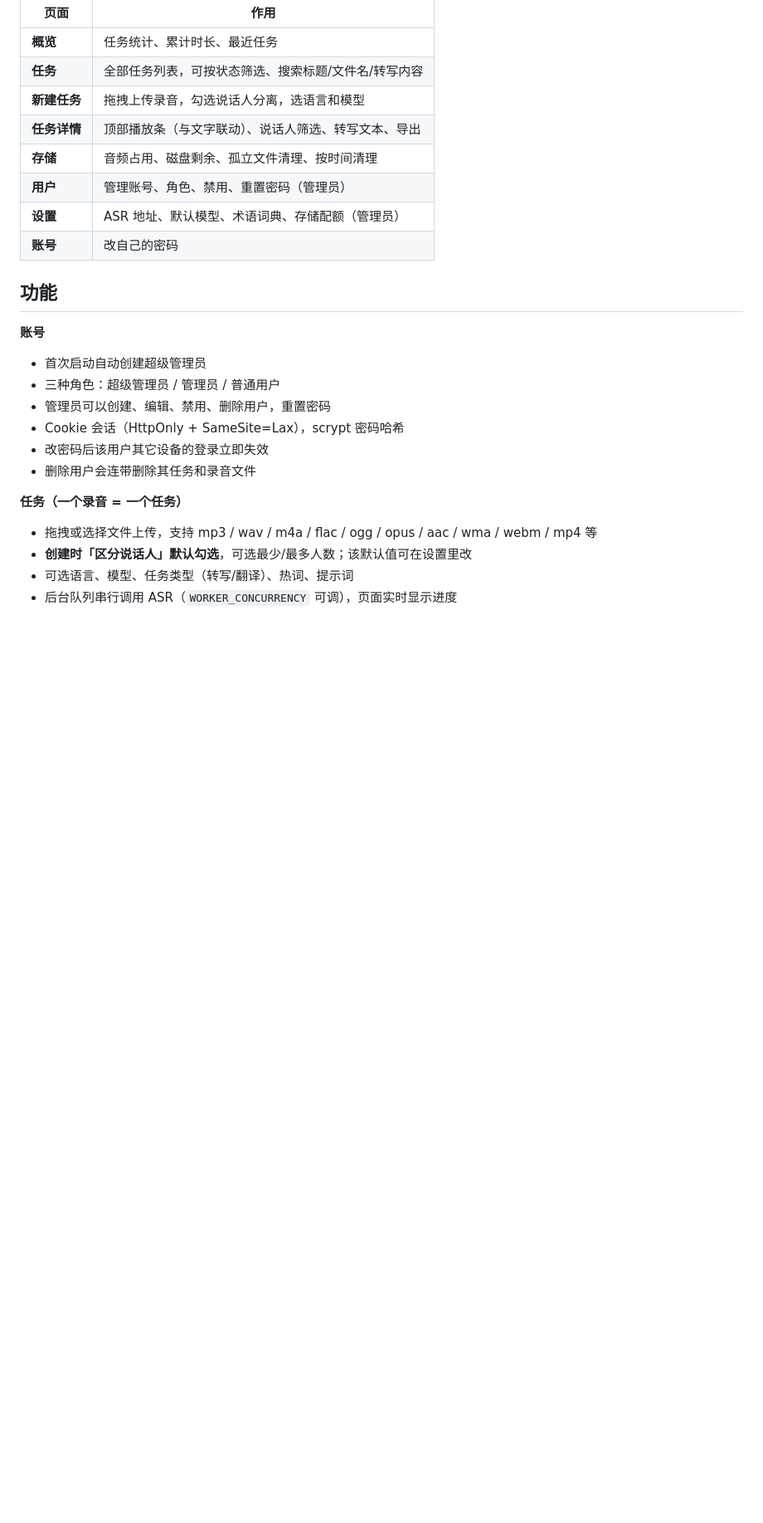
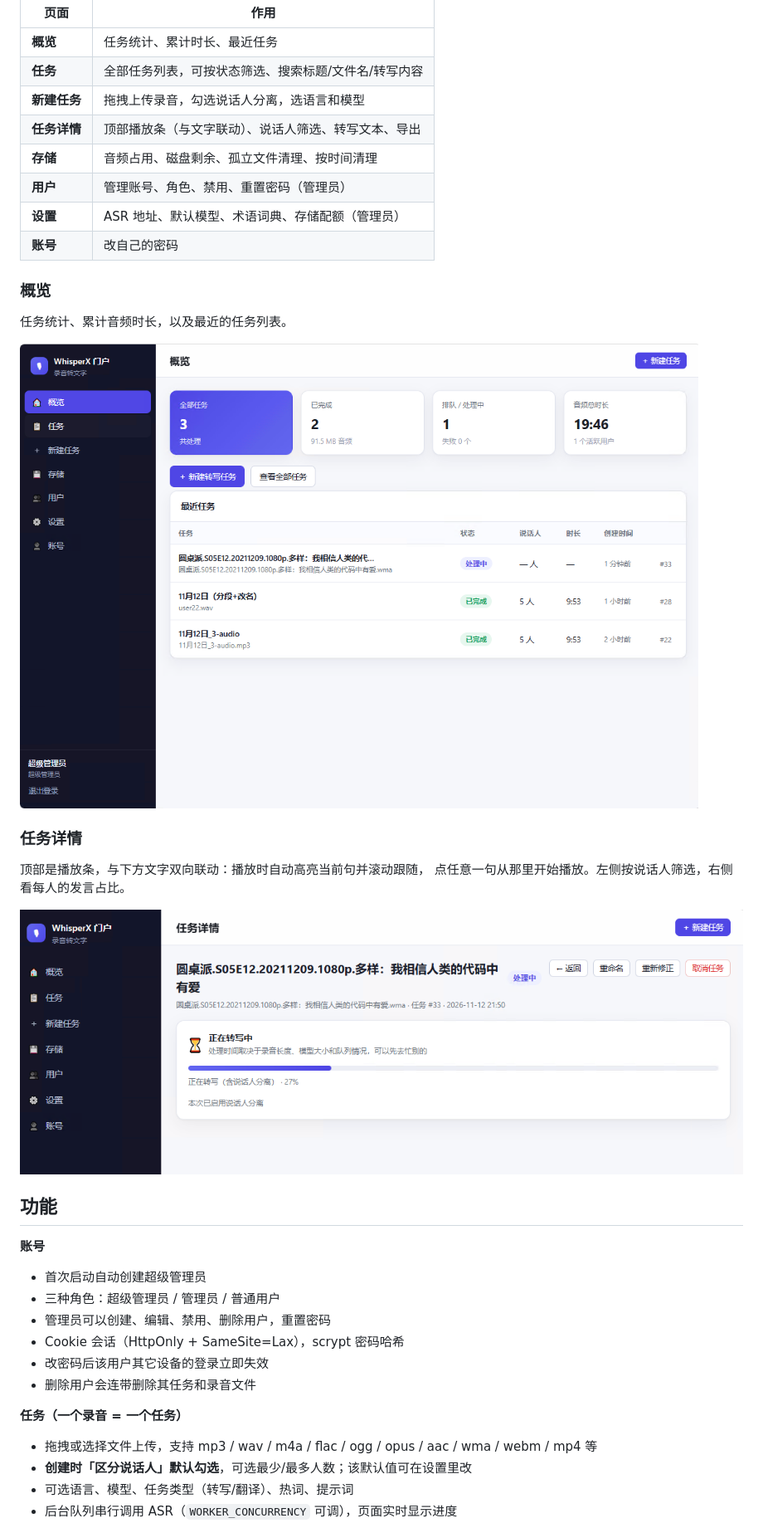
Before and after one commit to markgoo/whisperx-asr-serviceportal, a Markdown page: README.md, the part around the change. Shown at 83% size. Drawn GitHub-style; pictures changed too: docs/images/dashboard.png (added), docs/images/task-detail.png (added); blank space fills up the shorter version.

Commit message:
docs: 添加概览页和任务详情页截图

```diff
--- a/README.md
+++ b/README.md
@@ -62,6 +62,19 @@ npm start
 | **用户** | 管理账号、角色、禁用、重置密码（管理员） |
 | **设置** | ASR 地址、默认模型、术语词典、存储配额（管理员） |
 | **账号** | 改自己的密码 |
+
+### 概览
+
+任务统计、累计音频时长，以及最近的任务列表。
+
+![概览页](docs/images/dashboard.png)
+
+### 任务详情
+
+顶部是播放条，与下方文字双向联动：播放时自动高亮当前句并滚动跟随，
+点任意一句从那里开始播放。左侧按说话人筛选，右侧看每人的发言占比。
+
+![任务详情](docs/images/task-detail.png)
 
 ## 功能
 
```
